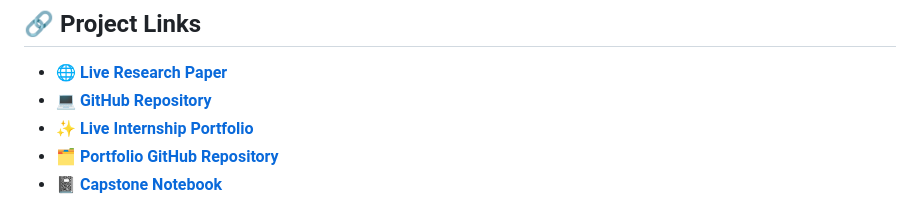
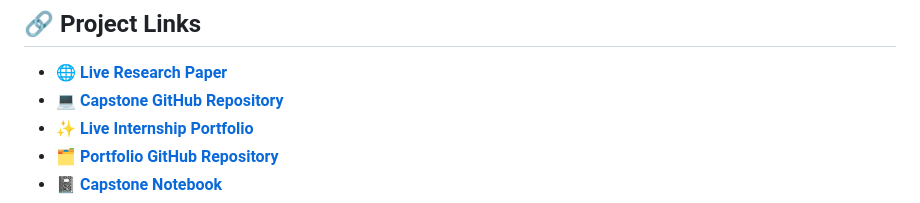
Before and after one commit to yumna-09/FlyRank-ML-Internship, a Markdown page: README.md, the part around the change. GitHub-like rendering.

```diff
--- a/README.md
+++ b/README.md
@@ -10,7 +10,7 @@
 ## 🔗 Project Links
 
 * 🌐 **[Live Research Paper](https://yumna-09.github.io/FlyRank-ML-Internship/)**
-* 💻 **[GitHub Repository](https://github.com/yumna-09/FlyRank-ML-Internship)**
+* 💻 **[Capstone GitHub Repository](https://github.com/yumna-09/FlyRank-ML-Internship)**
 * ✨ **[Live Internship Portfolio](https://yumnakashif-ml-internship-portfolio.netlify.app/)**
 * 🗂️ **[Portfolio GitHub Repository](https://github.com/yumna-09/ML-Internship-Portfolio)**
 * 📓 **[Capstone Notebook](https://github.com/yumna-09/FlyRank-ML-Internship/blob/main/work/notebooks/capstone.ipynb)**
```
